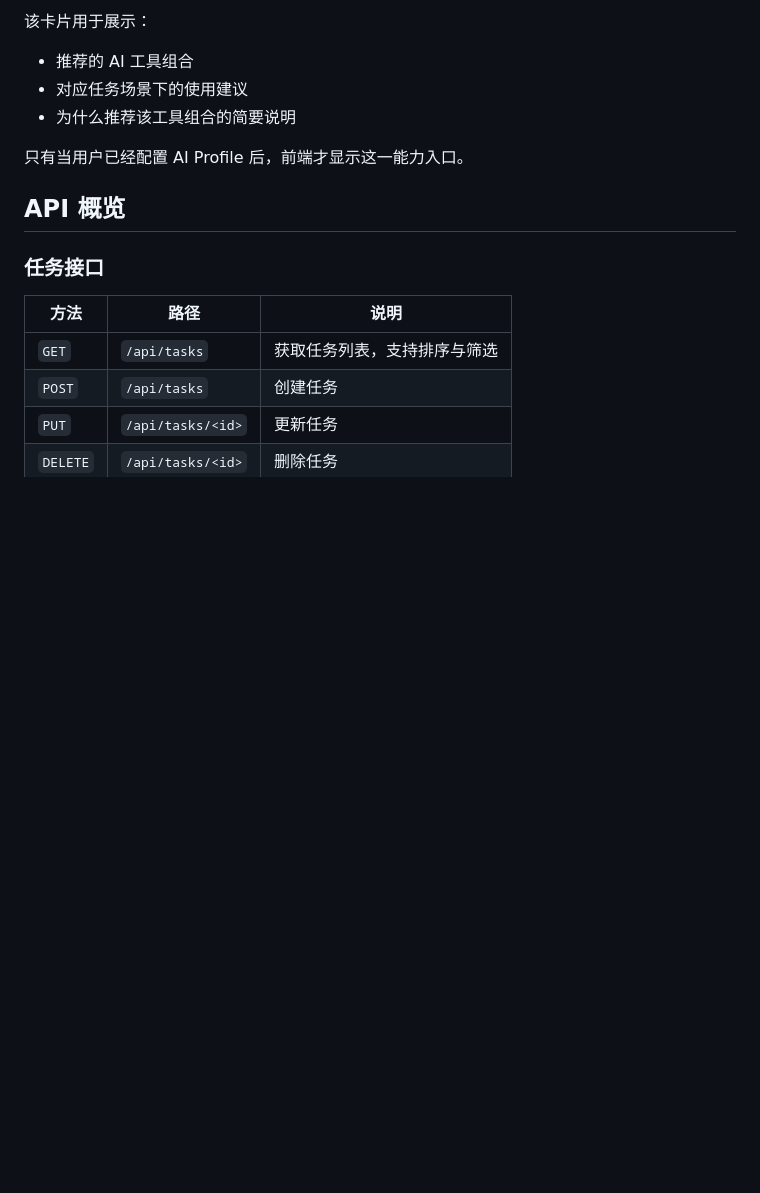
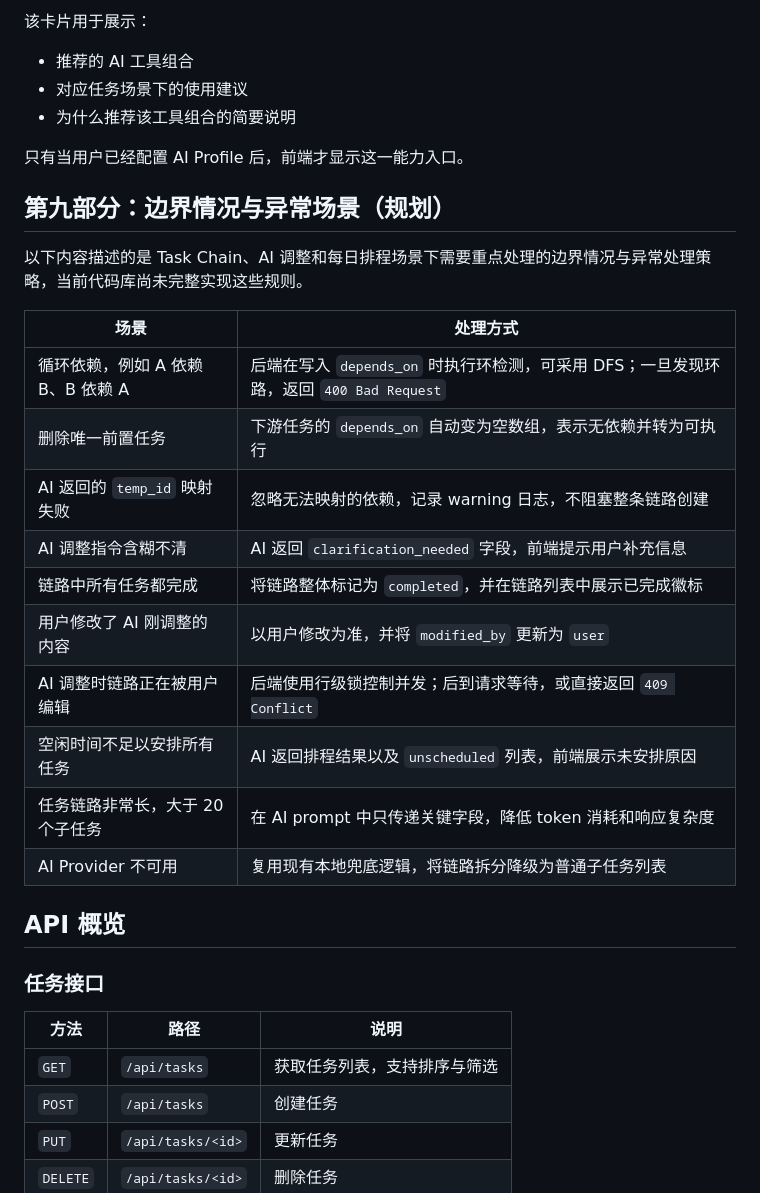
Before and after one commit to jayomaxel/task-app, a Markdown page: README.md, the part around the change. Drawn GitHub-style; blank space fills up the shorter version.

Commit message:
docs: add edge case specification

```diff
--- a/README.md
+++ b/README.md
@@ -632,6 +632,23 @@ gunicorn -w 2 -b 0.0.0.0:5000 --timeout 120 app:app
 
 只有当用户已经配置 AI Profile 后，前端才显示这一能力入口。
 
+## 第九部分：边界情况与异常场景（规划）
+
+以下内容描述的是 Task Chain、AI 调整和每日排程场景下需要重点处理的边界情况与异常处理策略，当前代码库尚未完整实现这些规则。
+
+| 场景 | 处理方式 |
+| --- | --- |
+| 循环依赖，例如 A 依赖 B、B 依赖 A | 后端在写入 `depends_on` 时执行环检测，可采用 DFS；一旦发现环路，返回 `400 Bad Request` |
+| 删除唯一前置任务 | 下游任务的 `depends_on` 自动变为空数组，表示无依赖并转为可执行 |
+| AI 返回的 `temp_id` 映射失败 | 忽略无法映射的依赖，记录 warning 日志，不阻塞整条链路创建 |
+| AI 调整指令含糊不清 | AI 返回 `clarification_needed` 字段，前端提示用户补充信息 |
+| 链路中所有任务都完成 | 将链路整体标记为 `completed`，并在链路列表中展示已完成徽标 |
+| 用户修改了 AI 刚调整的内容 | 以用户修改为准，并将 `modified_by` 更新为 `user` |
+| AI 调整时链路正在被用户编辑 | 后端使用行级锁控制并发；后到请求等待，或直接返回 `409 Conflict` |
+| 空闲时间不足以安排所有任务 | AI 返回排程结果以及 `unscheduled` 列表，前端展示未安排原因 |
+| 任务链路非常长，大于 20 个子任务 | 在 AI prompt 中只传递关键字段，降低 token 消耗和响应复杂度 |
+| AI Provider 不可用 | 复用现有本地兜底逻辑，将链路拆分降级为普通子任务列表 |
+
 ## API 概览
 
 ### 任务接口
```
